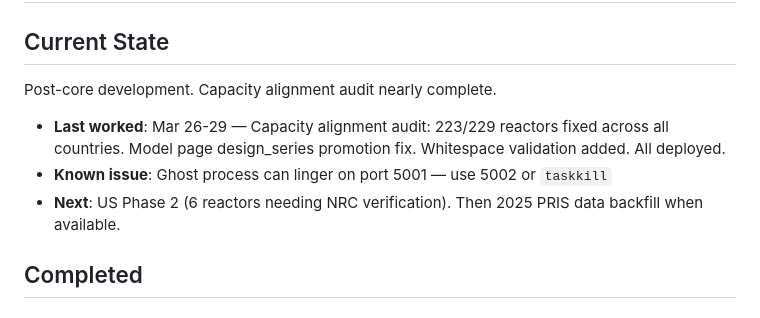
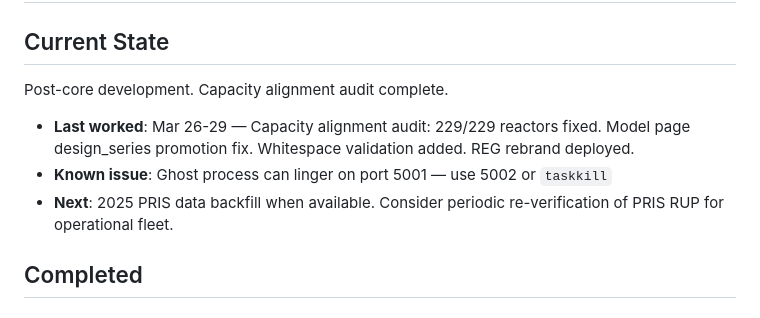
Before and after one commit to griffinhilly/nuclear-database, a Markdown page: PLAN.md, the part around one of its changes. GitHub-like rendering.

```diff
--- a/PLAN.md
+++ b/PLAN.md
@@ -2,11 +2,11 @@
 
 ## Current State
 
-Post-core development. Capacity alignment audit nearly complete.
+Post-core development. Capacity alignment audit complete.
 
-- **Last worked**: Mar 26-29 — Capacity alignment audit: 223/229 reactors fixed across all countries. Model page design_series promotion fix. Whitespace validation added. All deployed.
+- **Last worked**: Mar 26-29 — Capacity alignment audit: 229/229 reactors fixed. Model page design_series promotion fix. Whitespace validation added. REG rebrand deployed.
 - **Known issue**: Ghost process can linger on port 5001 — use 5002 or `taskkill`
-- **Next**: US Phase 2 (6 reactors needing NRC verification). Then 2025 PRIS data backfill when available.
+- **Next**: 2025 PRIS data backfill when available. Consider periodic re-verification of PRIS RUP for operational fleet.
 
 ## Completed
 
```
Also changed, not shown: other parts of PLAN.md (+13 -48 lines), MEMORY.md (+5 -4 lines).
